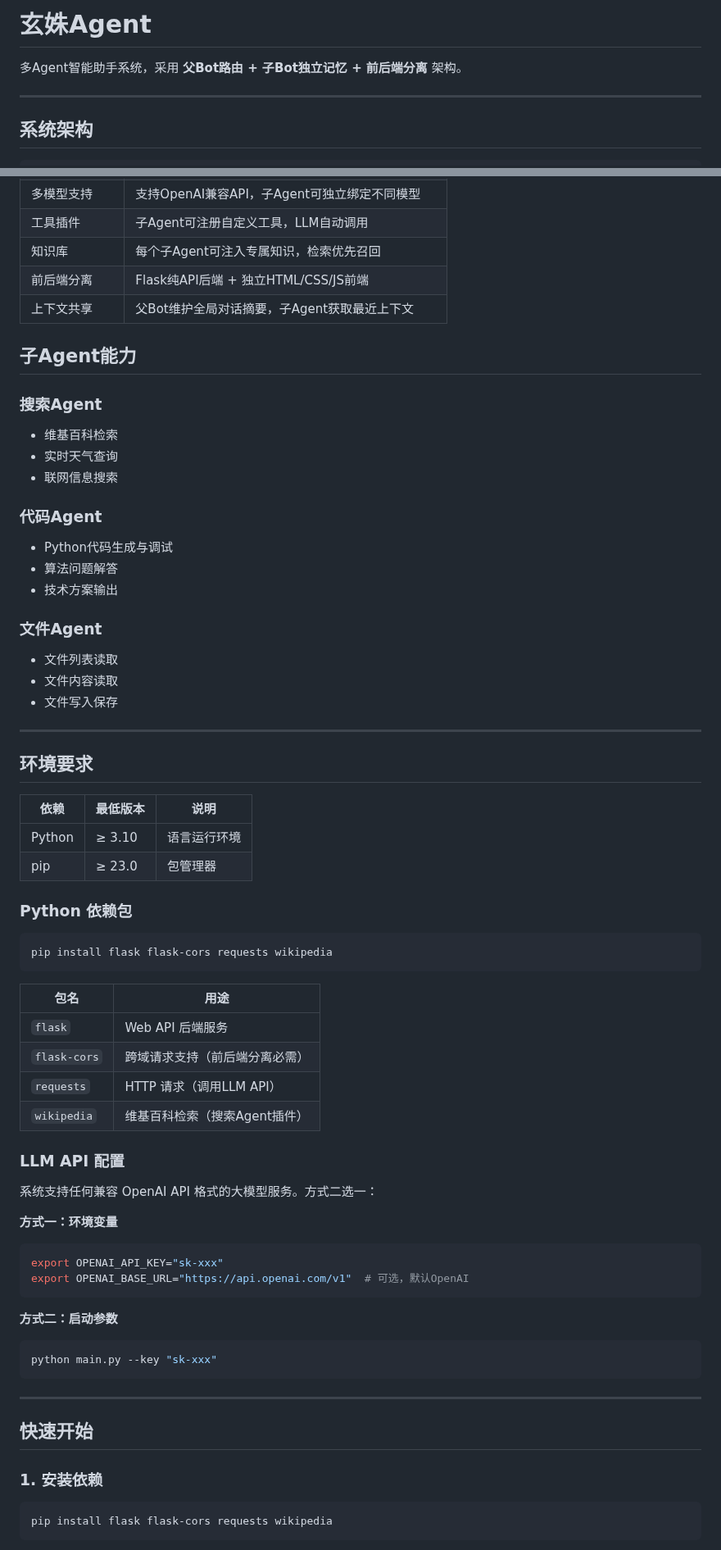
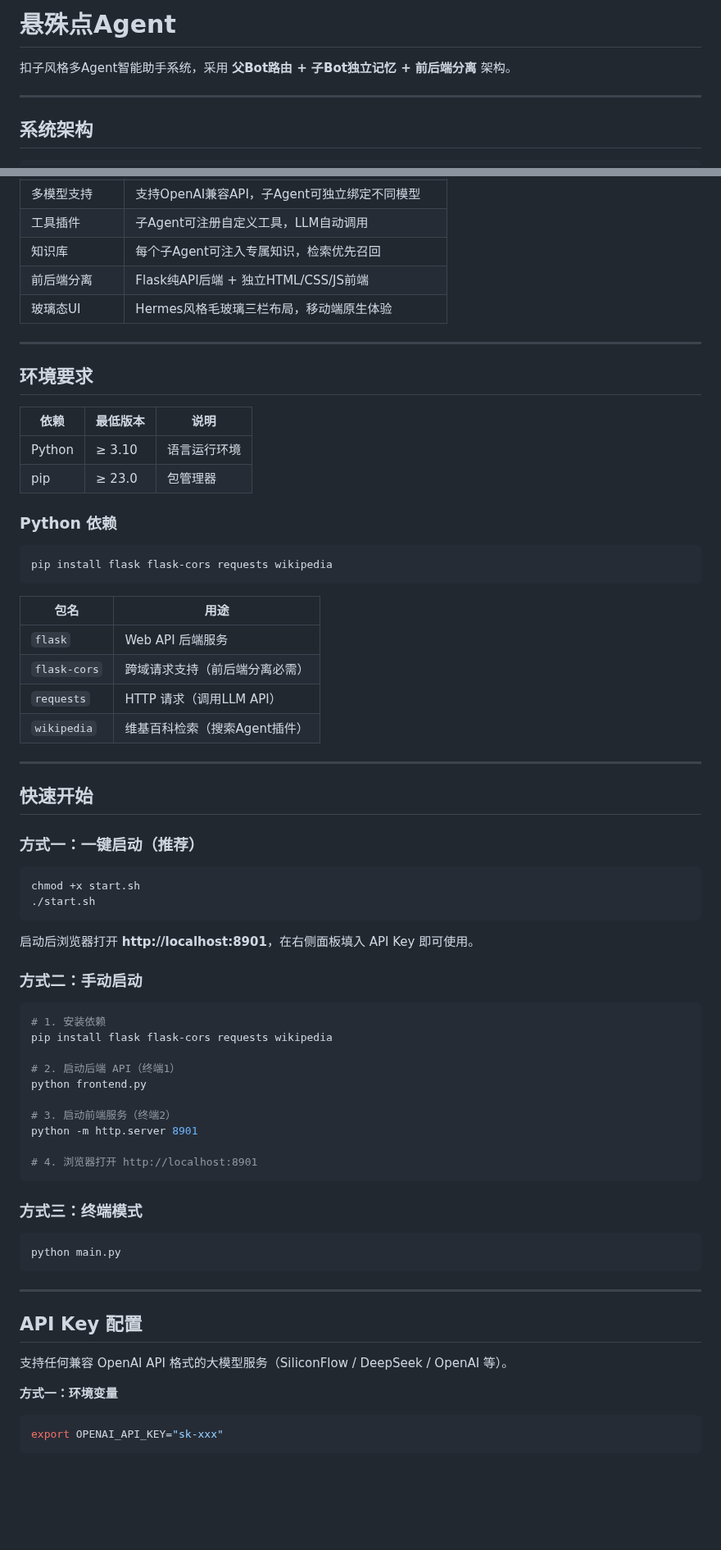
Before and after one commit to l1064709321/xuanshuAgent, a Markdown page: README.md, 2 parts joined by grey strips. Shown at 82% size. Rendered like a GitHub page; blank space fills up the shorter version.

Commit message:
update README with startup guide

````diff
--- a/README.md
+++ b/README.md
@@ -1,5 +1,6 @@
-# 玄姝Agent
-多Agent智能助手系统，采用 **父Bot路由 + 子Bot独立记忆 + 前后端分离** 架构。
+# 悬殊点Agent
+
+扣子风格多Agent智能助手系统，采用 **父Bot路由 + 子Bot独立记忆 + 前后端分离** 架构。
 
 ---
 
@@ -41,24 +42,7 @@
 | 工具插件 | 子Agent可注册自定义工具，LLM自动调用 |
 | 知识库 | 每个子Agent可注入专属知识，检索优先召回 |
 | 前后端分离 | Flask纯API后端 + 独立HTML/CSS/JS前端 |
-| 上下文共享 | 父Bot维护全局对话摘要，子Agent获取最近上下文 |
-
-## 子Agent能力
-
-### 搜索Agent
-- 维基百科检索
-- 实时天气查询
-- 联网信息搜索
-
-### 代码Agent
-- Python代码生成与调试
-- 算法问题解答
-- 技术方案输出
-
-### 文件Agent
-- 文件列表读取
-- 文件内容读取
-- 文件写入保存
+| 玻璃态UI | Hermes风格毛玻璃三栏布局，移动端原生体验 |
 
 ---
 
@@ -69,7 +53,7 @@
 | Python | ≥ 3.10 | 语言运行环境 |
 | pip | ≥ 23.0 | 包管理器 |
 
-### Python 依赖包
+### Python 依赖
 
 ```bash
 pip install flask flask-cors requests wikipedia
@@ -82,27 +66,48 @@ pip install flask flask-cors requests wikipedia
 | `requests` | HTTP 请求（调用LLM API） |
 | `wikipedia` | 维基百科检索（搜索Agent插件） |
 
-### LLM API 配置
+---
 
-系统支持任何兼容 OpenAI API 格式的大模型服务。方式二选一：
+## 快速开始
+
+### 方式一：一键启动（推荐）
+
+```bash
+chmod +x start.sh
+./start.sh
+```
+
+启动后浏览器打开 **http://localhost:8901**，在右侧面板填入 API Key 即可使用。
+
+### 方式二：手动启动
+
+```bash
+# 1. 安装依赖
+pip install flask flask-cors requests wikipedia
+
+# 2. 启动后端 API（终端1）
+python frontend.py
+
+# 3. 启动前端服务（终端2）
+python -m http.server 8901
+
+# 4. 浏览器打开 http://localhost:8901
+```
+
+### 方式三：终端模式
+
+```bash
+python main.py
+```
+
+---
+
+## API Key 配置
+
+支持任何兼容 OpenAI API 格式的大模型服务（SiliconFlow / DeepSeek / OpenAI 等）。
 
 **方式一：环境变量**
 ```bash
 export OPENAI_API_KEY="sk-xxx"
-export OPENAI_BASE_URL="https://api.openai.com/v1"  # 可选，默认OpenAI
 ```
 
-**方式二：启动参数**
-```bash
-python main.py --key "sk-xxx"
-```
-
----
-
-## 快速开始
-
-### 1. 安装依赖
-```bash
-pip install flask flask-cors requests wikipedia
-```
-
````
Also changed, not shown: other parts of README.md (+4 -19 lines).
